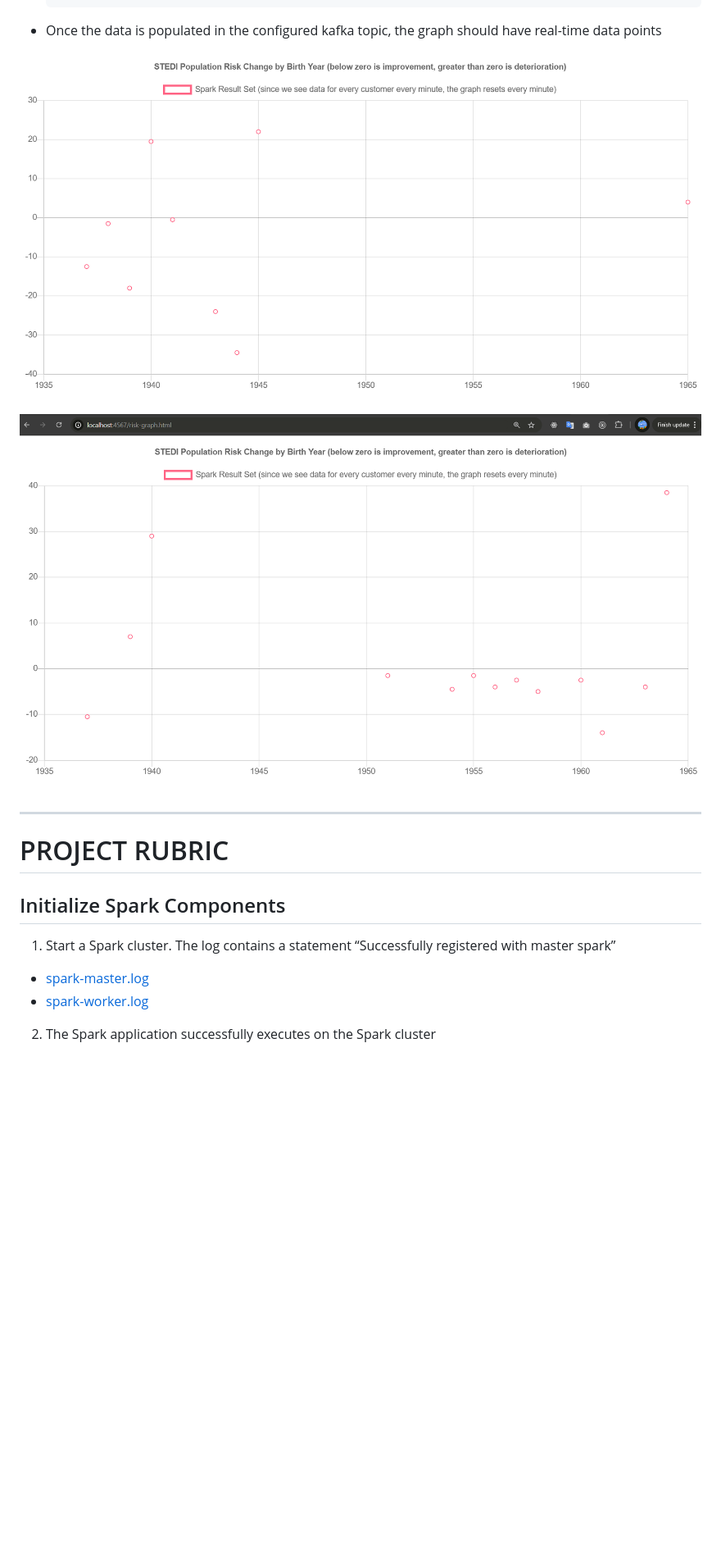
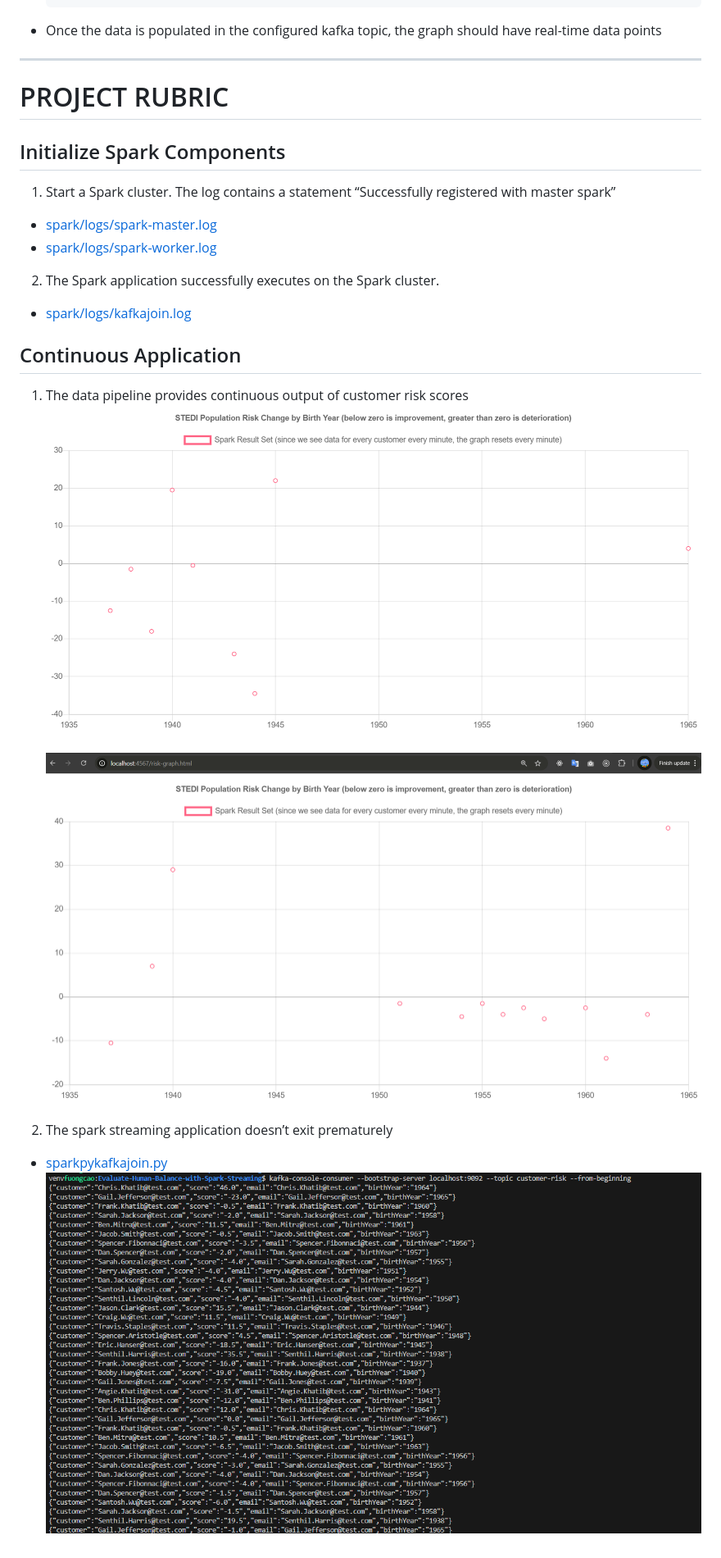
Before and after one commit to fuongcao/udacity-data-stream, a Markdown page: Evaluate-Human-Balance-with-Spark-Streaming/README.md, the part around the change. Shown: that part at 82% size. Drawn GitHub-style; pictures changed too: Evaluate-Human-Balance-with-Spark-Streaming/images/customer-risk.png (added); blank space fills up the shorter version.

Commit message:
README.dm

````diff
--- a/Evaluate-Human-Balance-with-Spark-Streaming/README.md
+++ b/Evaluate-Human-Balance-with-Spark-Streaming/README.md
@@ -25,16 +25,22 @@ You work for the data science team at STEDI, a small startup focused on assessin
     }
     ```
 * Once the data is populated in the configured kafka topic, the graph should have real-time data points
-
-![risk-graph-1.png](images/risk-graph-1.png)
-![risk-graph-2.png](images/risk-graph-2.png)
-
 ----
 # PROJECT RUBRIC
 
 ## Initialize Spark Components
 1. Start a Spark cluster. The log contains a statement “Successfully registered with master spark”
-- [spark-master.log](spark/logs/spark-master.log)
-- [spark-worker.log](spark/logs/spark-worker.log)
+- [spark/logs/spark-master.log](spark/logs/spark-master.log)
+- [spark/logs/spark-worker.log](spark/logs/spark-worker.log)
 
-2. The Spark application successfully executes on the Spark cluster
+2. The Spark application successfully executes on the Spark cluster.
+- [spark/logs/kafkajoin.log](spark/logs/kafkajoin.log)
+
+
+## Continuous Application
+1. The data pipeline provides continuous output of customer risk scores
+![risk-graph-1.png](images/risk-graph-1.png)
+![risk-graph-2.png](images/risk-graph-2.png)
+2. The spark streaming application doesn’t exit prematurely
+- [sparkpykafkajoin.py](sparkpykafkajoin.py)
+![customer-risk.png](images/customer-risk.png)
````
